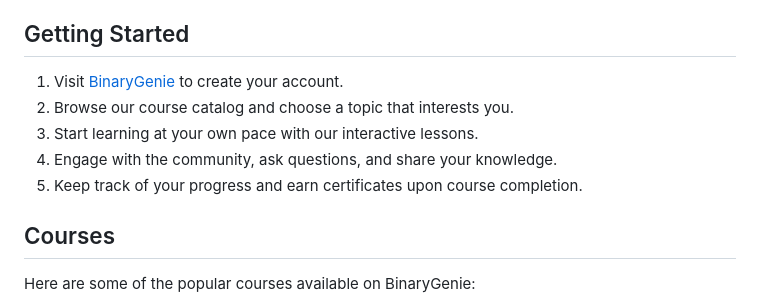
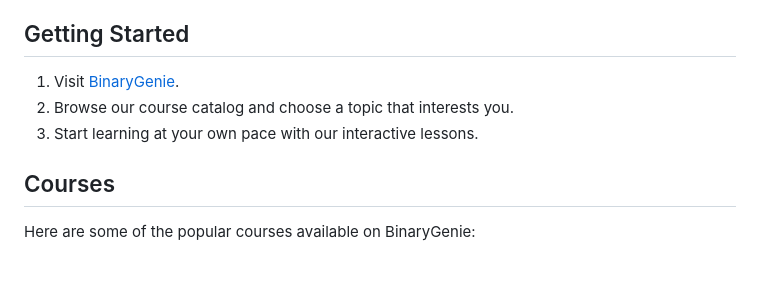
Before and after one commit to ganeshbistakaji/BinaryGenie, a Markdown page: README.md, the part around the change. Drawn GitHub-style; blank space fills up the shorter version.

```diff
--- a/README.md
+++ b/README.md
@@ -34,11 +34,9 @@ Our tagline, "Educate, Elevate, Excel," embodies our commitment to providing hig
 
 ## Getting Started
 
-1. Visit [BinaryGenie](https://ganeshbistakaji.github.io/BinaryGenie/) to create your account.
+1. Visit [BinaryGenie](https://ganeshbistakaji.github.io/BinaryGenie/).
 2. Browse our course catalog and choose a topic that interests you.
 3. Start learning at your own pace with our interactive lessons.
-4. Engage with the community, ask questions, and share your knowledge.
-5. Keep track of your progress and earn certificates upon course completion.
 
 ## Courses
 
```
